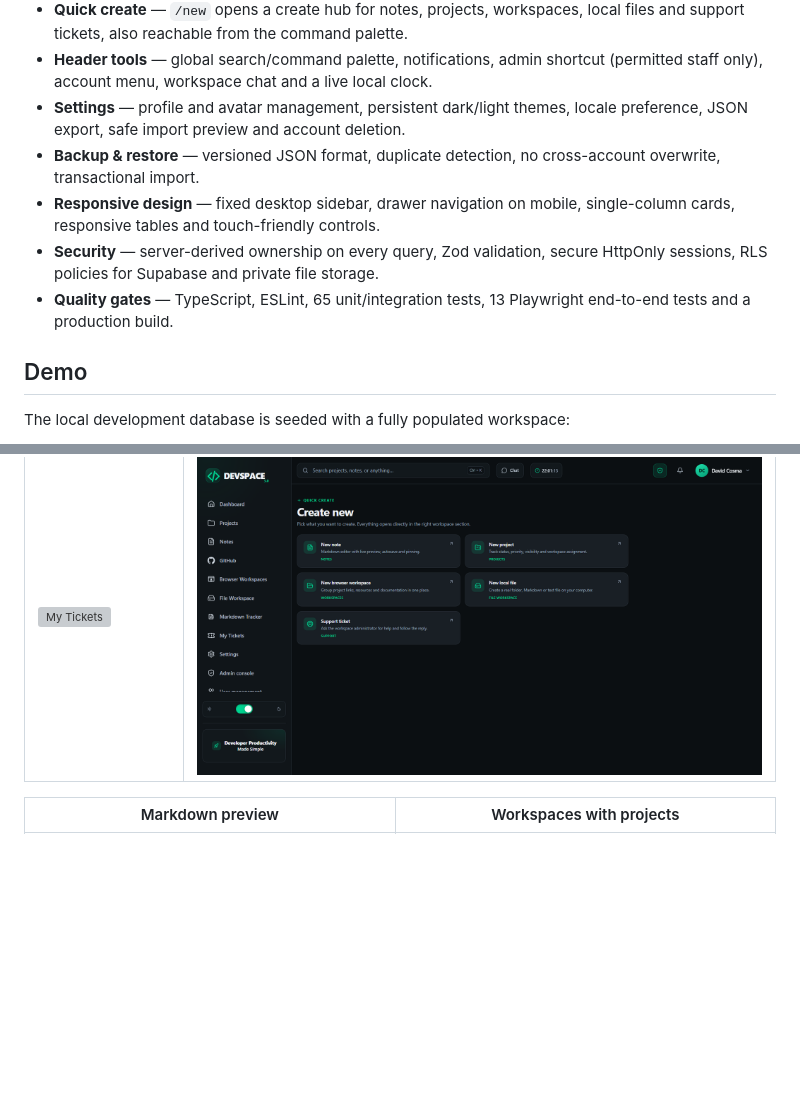
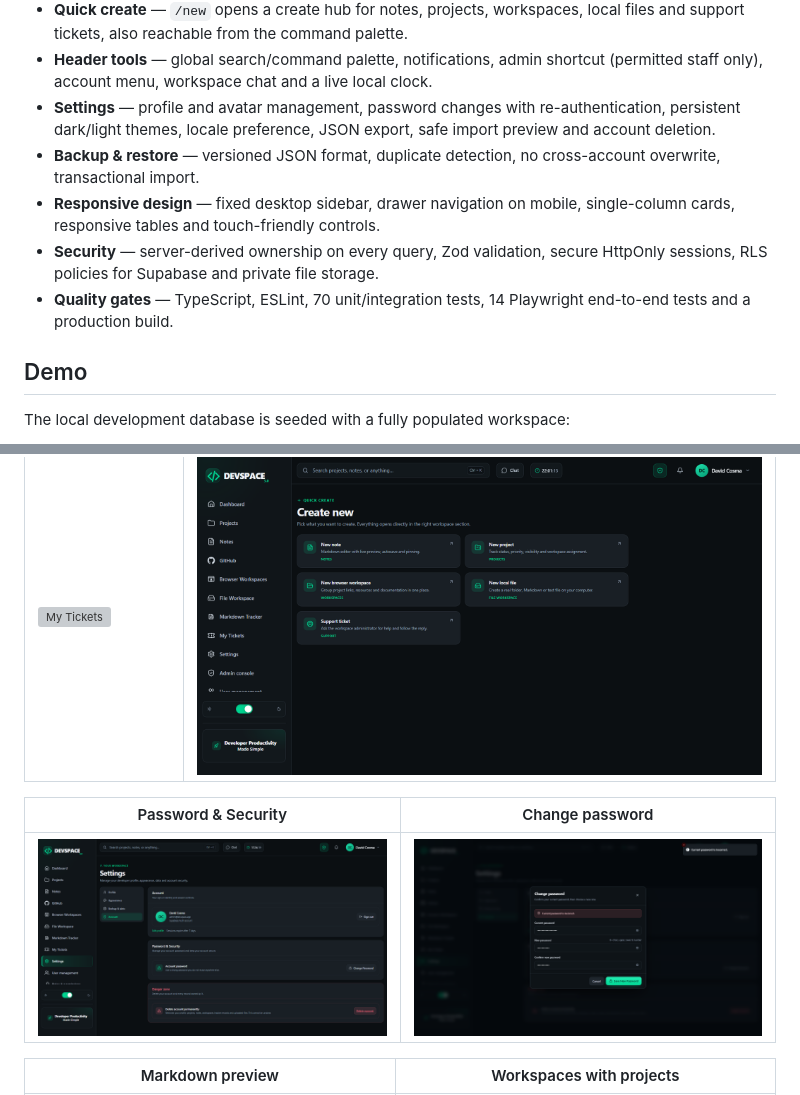
Before and after one commit to davidcosmatech/DEVSPACE, a Markdown page: README.md, 2 parts joined by grey strips. Drawn GitHub-style; pictures changed too: docs/screenshots/account-password.png (added), docs/screenshots/change-password-modal.png (added); blank space fills up the shorter version; grey boxes are pictures that could not be loaded.

Commit message:
feat: add secure change password flow to account settings

```diff
--- a/README.md
+++ b/README.md
@@ -23,11 +23,11 @@ DEVSPACE is a working Next.js application — not a static dashboard mock-up. Ev
 - **Admin console & RBAC** — role-based access with Owner, Admin, Moderator, Editor, Member, Viewer and custom roles. Clickable analytics (people, active today/week, new signups, awaiting replies), searchable/sortable/paginated user management with full profiles and activity, role and permission editing, login-email changes through the Supabase Admin API, and an append-only audit log. Every permission is enforced on the server; a shield shortcut sits next to the header bell.
 - **Quick create** — `/new` opens a create hub for notes, projects, workspaces, local files and support tickets, also reachable from the command palette.
 - **Header tools** — global search/command palette, notifications, admin shortcut (permitted staff only), account menu, workspace chat and a live local clock.
-- **Settings** — profile and avatar management, persistent dark/light themes, locale preference, JSON export, safe import preview and account deletion.
+- **Settings** — profile and avatar management, password changes with re-authentication, persistent dark/light themes, locale preference, JSON export, safe import preview and account deletion.
 - **Backup & restore** — versioned JSON format, duplicate detection, no cross-account overwrite, transactional import.
 - **Responsive design** — fixed desktop sidebar, drawer navigation on mobile, single-column cards, responsive tables and touch-friendly controls.
 - **Security** — server-derived ownership on every query, Zod validation, secure HttpOnly sessions, RLS policies for Supabase and private file storage.
-- **Quality gates** — TypeScript, ESLint, 65 unit/integration tests, 13 Playwright end-to-end tests and a production build.
+- **Quality gates** — TypeScript, ESLint, 70 unit/integration tests, 14 Playwright end-to-end tests and a production build.
 
 ## Demo
 
@@ -211,6 +211,10 @@ Dark and light themes share the same token system in `src/app/globals.css`. Moti
 |---|---|
 | ![My Tickets](docs/screenshots/sidebar-my-tickets.png) | ![Create new](docs/screenshots/create-new.png) |
 
+| Password & Security | Change password |
+|---|---|
+| ![Password security](docs/screenshots/account-password.png) | ![Change password](docs/screenshots/change-password-modal.png) |
+
 | Markdown preview | Workspaces with projects |
 |---|---|
 | ![Markdown preview](docs/screenshots/tracker-preview.png) | ![Workspaces](docs/screenshots/workspaces-projects.png) |
```
Also changed, not shown: docs/DEPLOYMENT.md (+3 -3 lines), docs/SECURITY.md (+10 -0 lines), 6 other files.
